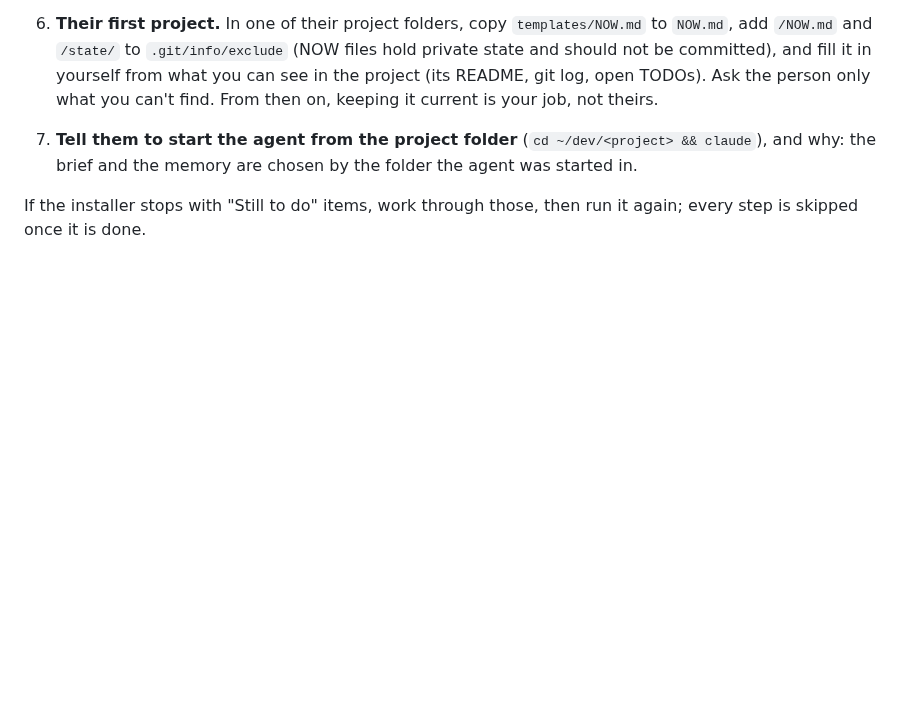
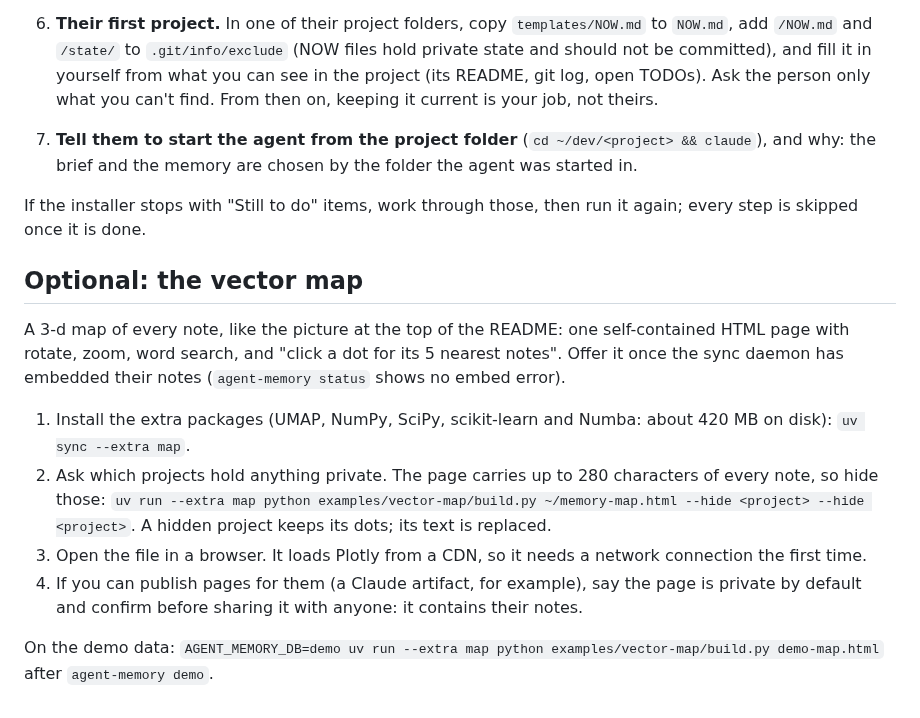
Before and after one commit to duplonicus/agent-memory, a Markdown page: INSTALL_FOR_AGENTS.md, the part around the change. GitHub-like rendering; blank space fills up the shorter version.

```diff
--- a/INSTALL_FOR_AGENTS.md
+++ b/INSTALL_FOR_AGENTS.md
@@ -13,3 +13,14 @@ You are helping a person install agent-memory. Work through these steps with the
 7. **Tell them to start the agent from the project folder** (`cd ~/dev/<project> && claude`), and why: the brief and the memory are chosen by the folder the agent was started in.
 
 If the installer stops with "Still to do" items, work through those, then run it again; every step is skipped once it is done.
+
+## Optional: the vector map
+
+A 3-d map of every note, like the picture at the top of the README: one self-contained HTML page with rotate, zoom, word search, and "click a dot for its 5 nearest notes". Offer it once the sync daemon has embedded their notes (`agent-memory status` shows no embed error).
+
+1. Install the extra packages (UMAP, NumPy, SciPy, scikit-learn and Numba: about 420 MB on disk): `uv sync --extra map`.
+2. Ask which projects hold anything private. The page carries up to 280 characters of every note, so hide those: `uv run --extra map python examples/vector-map/build.py ~/memory-map.html --hide <project> --hide <project>`. A hidden project keeps its dots; its text is replaced.
+3. Open the file in a browser. It loads Plotly from a CDN, so it needs a network connection the first time.
+4. If you can publish pages for them (a Claude artifact, for example), say the page is private by default and confirm before sharing it with anyone: it contains their notes.
+
+On the demo data: `AGENT_MEMORY_DB=demo uv run --extra map python examples/vector-map/build.py demo-map.html` after `agent-memory demo`.
```
Also changed, not shown: README.md (+4 -0 lines), docs/images/vector-map.png (added), 4 other files.
